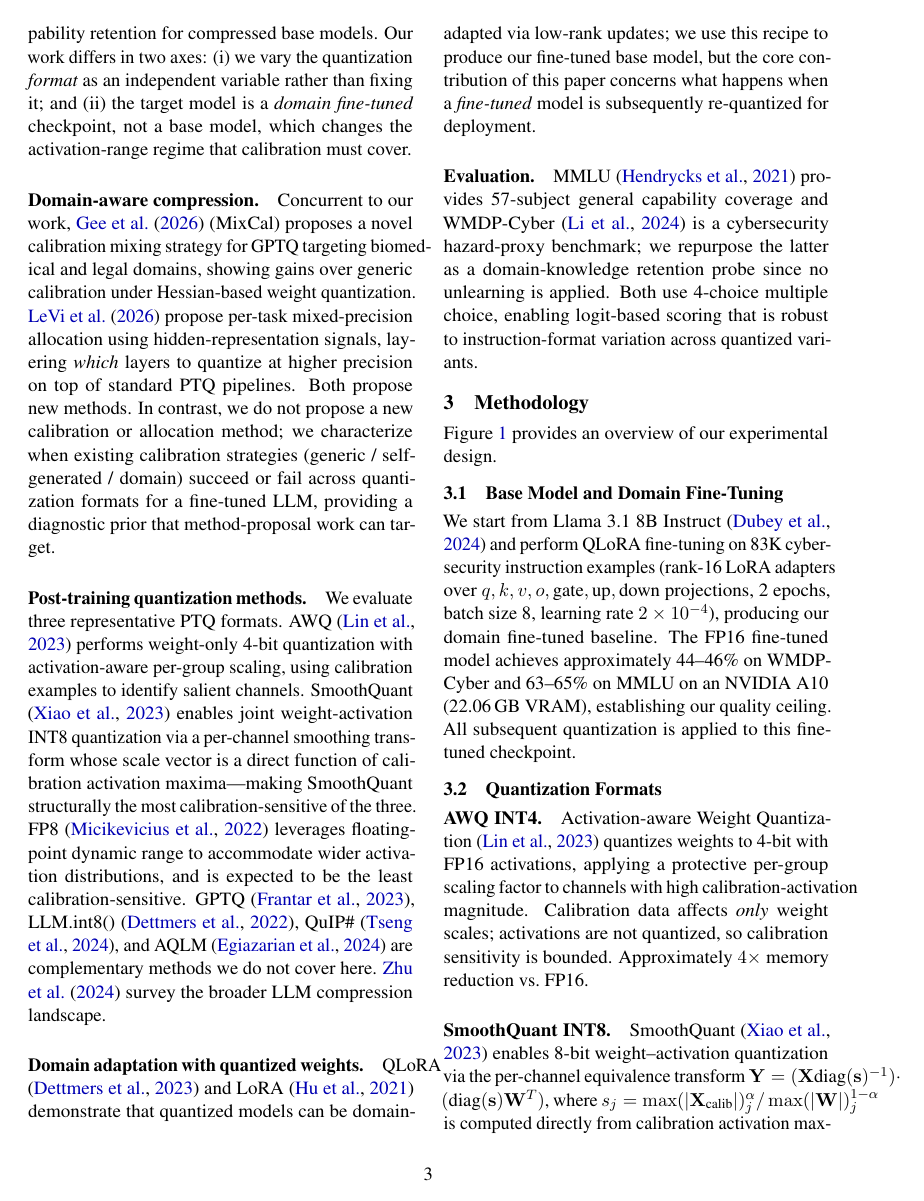
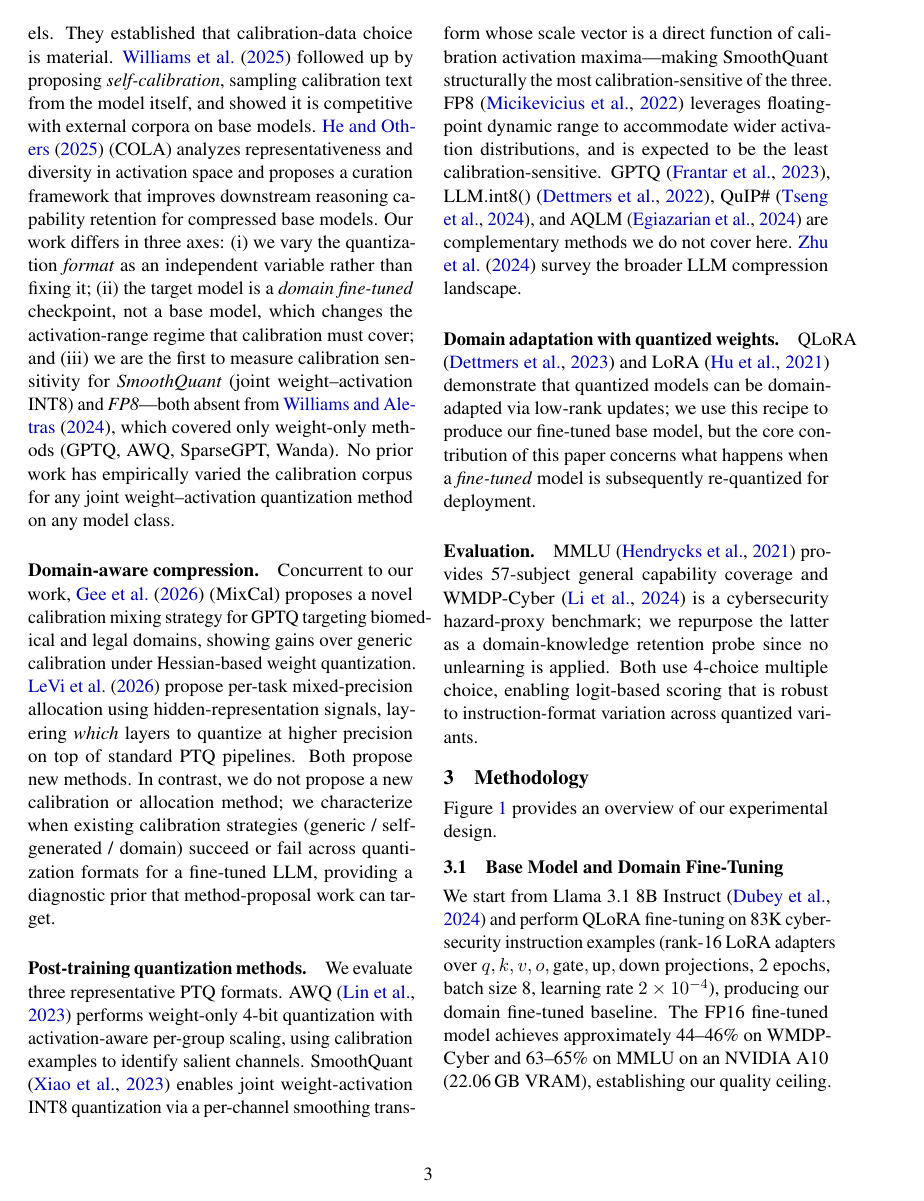
Before and after one commit to DeepankDixit/dacs-emnlp, a LaTeX paper (paper/main.tex): page 3 of 10. Compiled offline with pdfLaTeX.

Commit message:
Strengthen novelty claims: first SQ calibration study, 4x Williams comparison
- Expand Related Work from "two axes" to "three axes": explicitly state Williams
  2024 covered only weight-only methods and did not test SmoothQuant or FP8
- Add sentence: "No prior work has empirically varied the calibration corpus for
  any joint weight-activation quantization method on any model class"
- Rewrite Contribution 2: "first empirical measurement of SmoothQuant calibration
  sensitivity" with explicit 4x comparison (9.31pp vs Williams' 2.0pp max)
- Attribute failure mechanism to per-channel activation maxima underestimation
  under narrow autoregressive decoding — cannot arise on base models or weight-only

Co-Authored-By: Claude Sonnet 4.6 <noreply@anthropic.com>

```diff
--- a/paper/main.tex
+++ b/paper/main.tex
@@ -174,11 +178,16 @@ and showed it is competitive with external corpora on base models.
 \citet{he2025cola} (COLA) analyzes representativeness and diversity in
 activation space and proposes a curation framework that improves
 downstream reasoning capability retention for compressed base models.
-Our work differs in two axes: (i) we vary the quantization
-\emph{format} as an independent variable rather than fixing it; and
+Our work differs in three axes: (i) we vary the quantization
+\emph{format} as an independent variable rather than fixing it;
 (ii) the target model is a \emph{domain fine-tuned} checkpoint, not a
 base model, which changes the activation-range regime that calibration
-must cover.
+must cover; and (iii) we are the first to measure calibration
+sensitivity for \emph{SmoothQuant} (joint weight--activation INT8) and
+\emph{FP8}---both absent from \citet{williams2024calibration}, which
+covered only weight-only methods (GPTQ, AWQ, SparseGPT, Wanda).
+No prior work has empirically varied the calibration corpus for any
+joint weight--activation quantization method on any model class.
 
 \paragraph{Domain-aware compression.}
 Concurrent to our work, \citet{mixcal2026} (MixCal) proposes a novel
```
Also changed, not shown: paper/main.tex (18 more changed lines).
